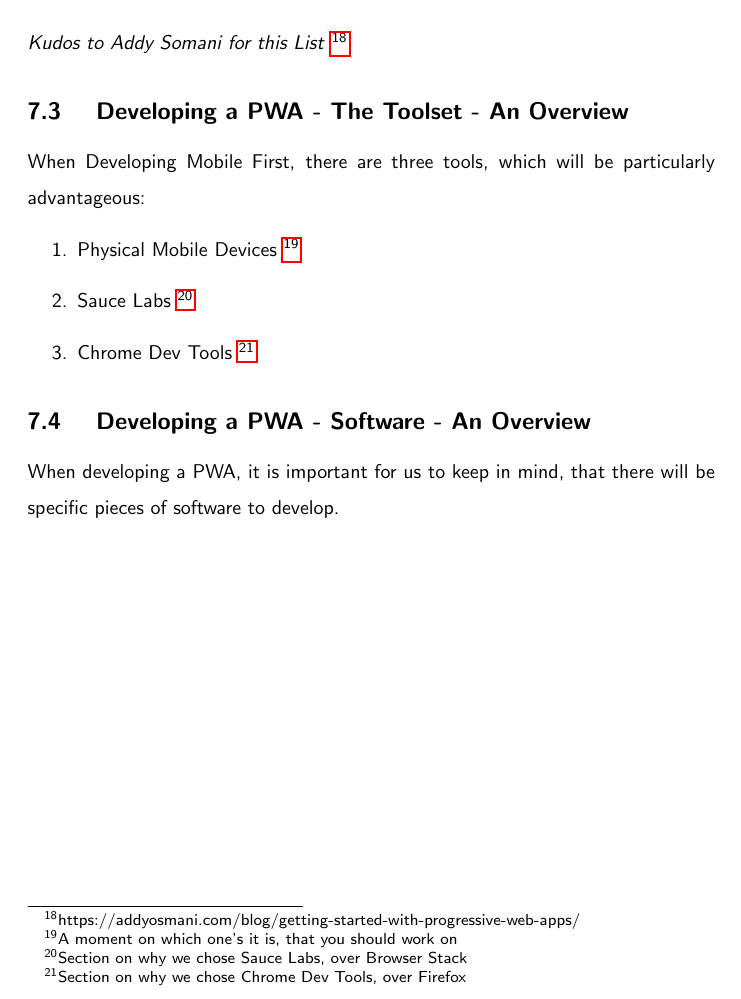
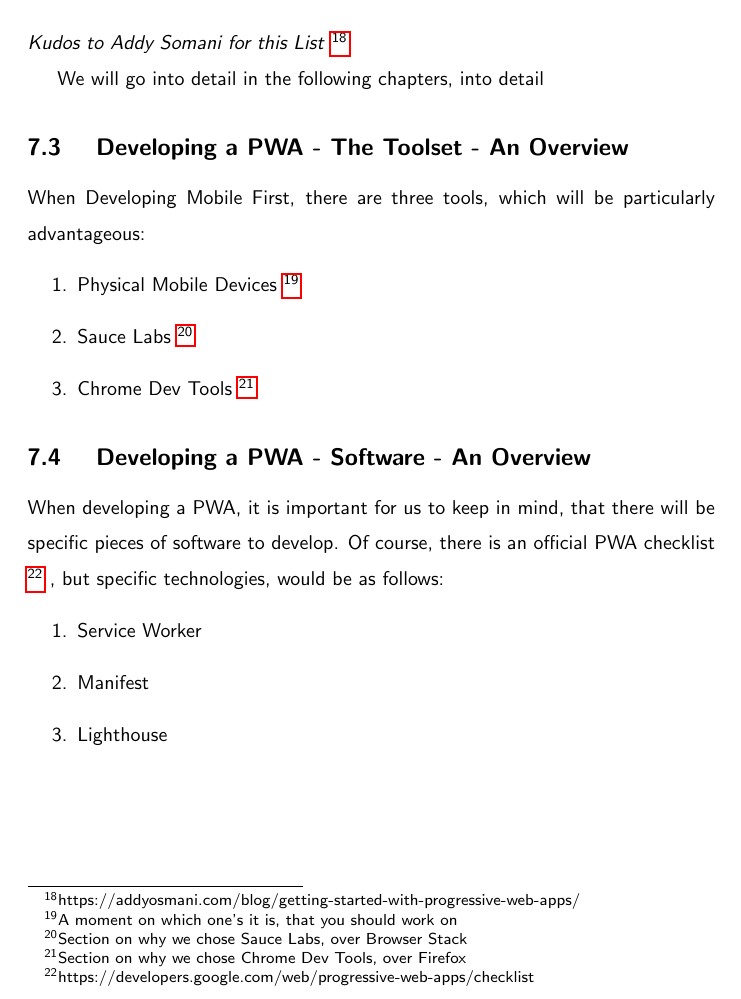
Before and after one commit to razroo/angular-content, a LaTeX document (main.tex, which reads mobile-first/mobile-first.tex): part of page 22 of 33, cut so that both start at the same text. Compiled offline with pdfLaTeX.

Commit message:
Create a paragraph for technologies involved with creating a PWA.

```diff
--- a/mobile-first/mobile-first.tex
+++ b/mobile-first/mobile-first.tex
@@ -38,6 +38,7 @@ That is a millenial joke, but also a darn good PWA pun.}.
 \textit{Kudos to Addy Somani for this List}
 \footnote{https://addyosmani.com/blog/getting-started-with-progressive-web-apps/}
 
+We will go into detail in the following chapters, into detail
 \subsection{ Developing a PWA - The Toolset - An Overview}
 When Developing Mobile First, there are three tools, which will be particularly
 advantageous:
@@ -52,4 +53,11 @@ advantageous:
 
 \subsection{ Developing a PWA - Software - An Overview}
 When developing a PWA, it is important for us to keep in mind, that there will
-be specific pieces of software to develop.
+be specific pieces of software to develop. Of course, there is an official PWA
+checklist \footnote{https://developers.google.com/web/progressive-web-apps/checklist}
+, but specific technologies, would be as follows:
+\begin{enumerate}
+  \item Service Worker
+  \item Manifest
+  \item Lighthouse
+\end{enumerate}
```
